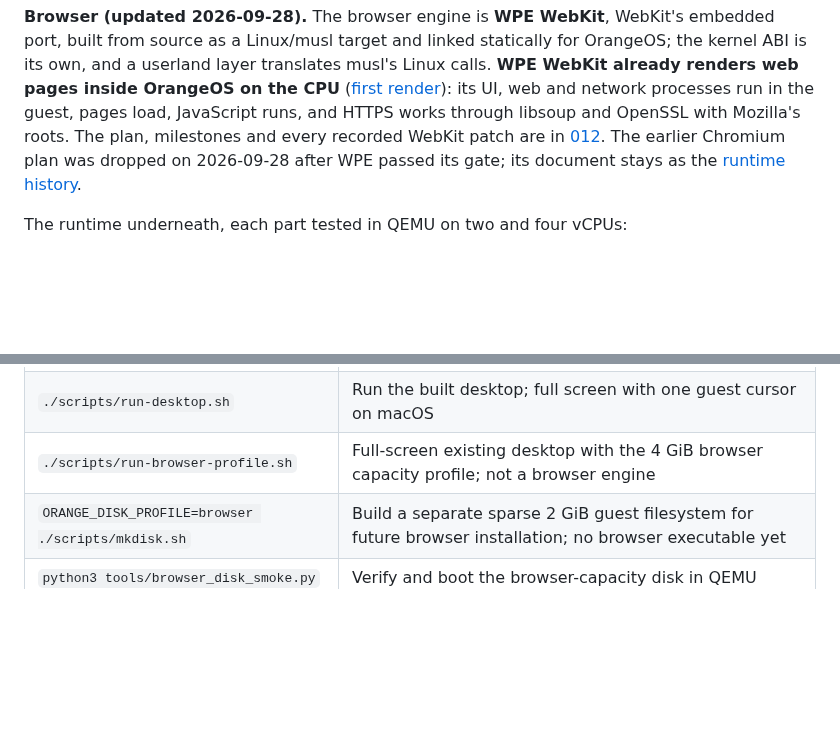
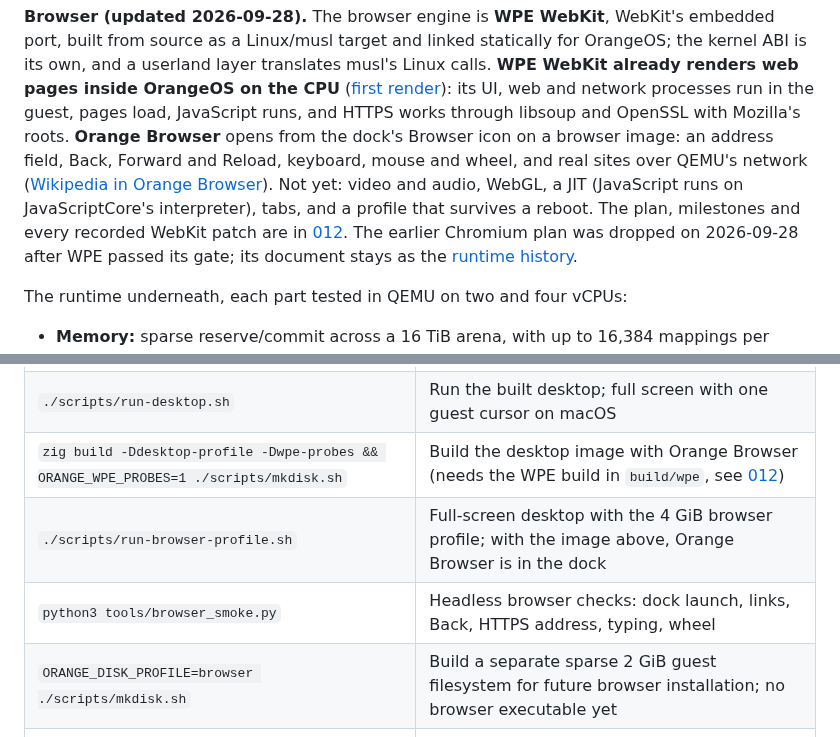
Before and after one commit to Code-Smith-07/OrangeOS, a Markdown page: README.md, 2 parts joined by grey strips. Rendered like a GitHub page; blank space fills up the shorter version.

```diff
--- a/README.md
+++ b/README.md
@@ -158,7 +158,12 @@ for OrangeOS; the kernel ABI is its own, and a userland layer translates musl's
 Linux calls. **WPE WebKit already renders web pages inside OrangeOS on the CPU**
 ([first render](docs/screenshots/wpe-first-render.png)): its UI, web and network
 processes run in the guest, pages load, JavaScript runs, and HTTPS works through
-libsoup and OpenSSL with Mozilla's roots. The plan, milestones and every
+libsoup and OpenSSL with Mozilla's roots. **Orange Browser** opens from the
+dock's Browser icon on a browser image: an address field, Back, Forward and
+Reload, keyboard, mouse and wheel, and real sites over QEMU's network
+([Wikipedia in Orange Browser](docs/screenshots/orange-browser-wikipedia.png)).
+Not yet: video and audio, WebGL, a JIT (JavaScript runs on JavaScriptCore's
+interpreter), tabs, and a profile that survives a reboot. The plan, milestones and every
 recorded WebKit patch are in [012](docs/design/012-wpe-webkit-browser.md). The
 earlier Chromium plan was dropped on 2026-09-28 after WPE passed its gate; its
 document stays as the [runtime history](docs/design/011-native-chromium-browser.md).
@@ -289,7 +294,9 @@ Then fetch the bootloader, create a disk, and build:
 |---------|--------------|
 | `zig build` | Compile and assemble `build/orange.iso` |
 | `./scripts/run-desktop.sh` | Run the built desktop; full screen with one guest cursor on macOS |
-| `./scripts/run-browser-profile.sh` | Full-screen existing desktop with the 4 GiB browser capacity profile; not a browser engine |
+| `zig build -Ddesktop-profile -Dwpe-probes && ORANGE_WPE_PROBES=1 ./scripts/mkdisk.sh` | Build the desktop image with Orange Browser (needs the WPE build in `build/wpe`, see [012](docs/design/012-wpe-webkit-browser.md)) |
+| `./scripts/run-browser-profile.sh` | Full-screen desktop with the 4 GiB browser profile; with the image above, Orange Browser is in the dock |
+| `python3 tools/browser_smoke.py` | Headless browser checks: dock launch, links, Back, HTTPS address, typing, wheel |
 | `ORANGE_DISK_PROFILE=browser ./scripts/mkdisk.sh` | Build a separate sparse 2 GiB guest filesystem for future browser installation; no browser executable yet |
 | `python3 tools/browser_disk_smoke.py` | Verify and boot the browser-capacity disk in QEMU |
 | `ORANGE_VM_PROFILE=browser zig build run` | Boot the 4 GiB profile through the normal build target |
```
Also changed, not shown: assets/icons/DESIGN.md (+1 -1 lines), docs/design/012-wpe-webkit-browser.md (+2 -1 lines), docs/screenshots/orange-browser-wikipedia.png (added), 14 other files.
